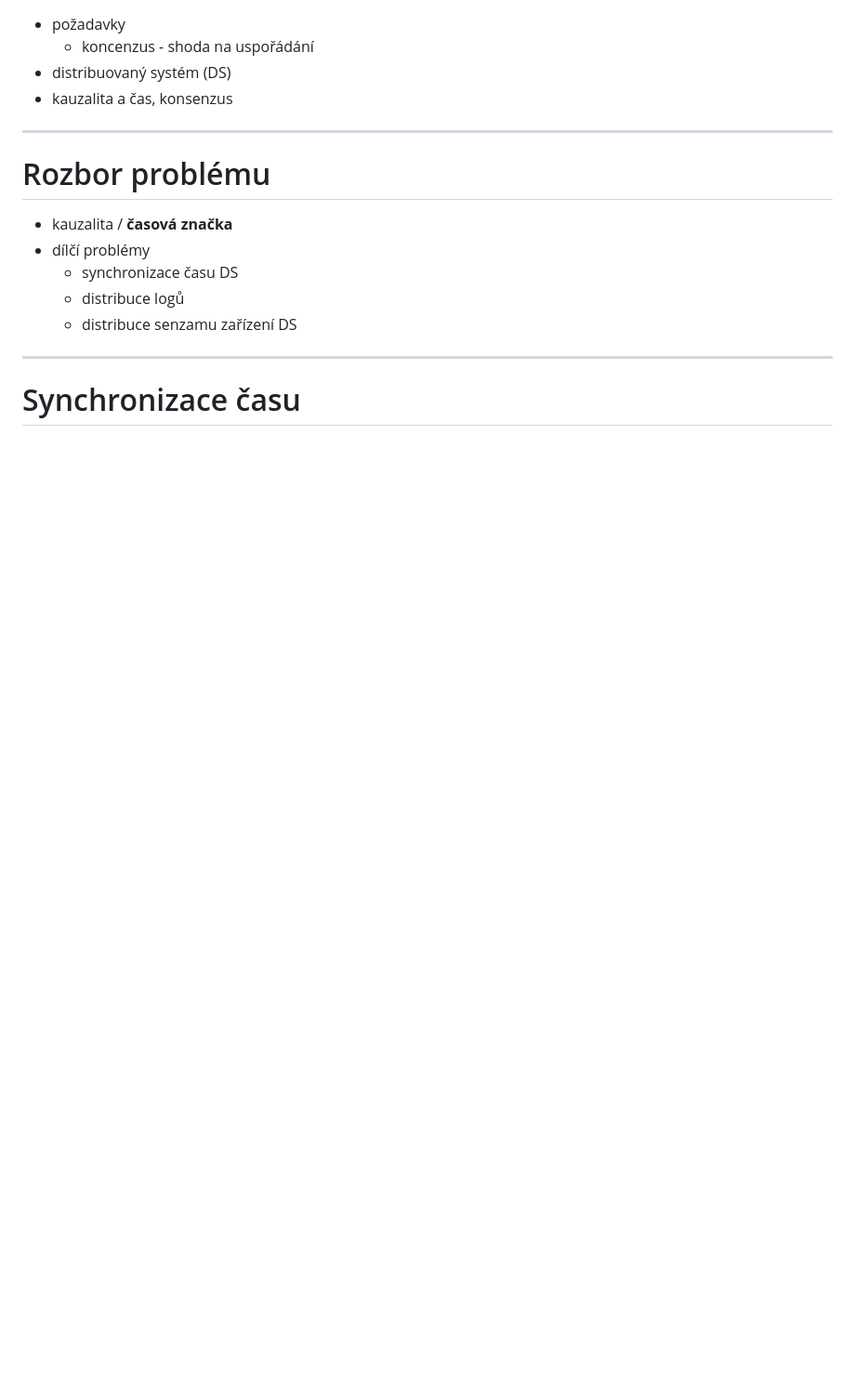
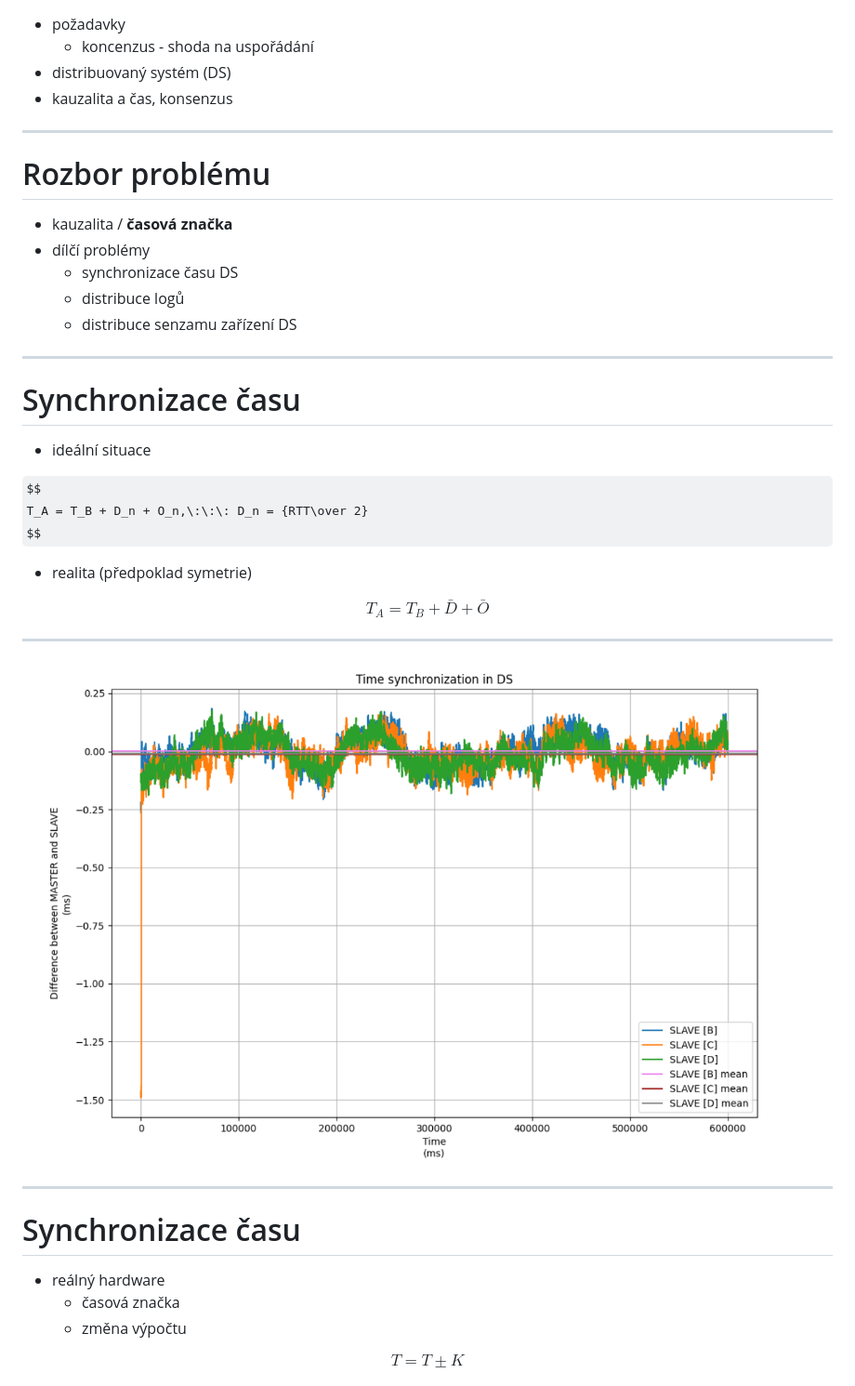
Before and after one commit to petrkucerak/rafting-button, a Markdown page: slideshow/slideshow.md, the part around the change printed below. Shown: that part at 93% size. GitHub-like rendering; pictures changed too: slideshow/time-simulation.png (added); some formulas as TeX source; blank space fills up the shorter version.

Commit message:
Add algorithm description

```diff
--- a/slideshow/slideshow.md
+++ b/slideshow/slideshow.md
@@ -174,3 +174,32 @@ size: 4:3
 ---
 
 # Synchronizace času
+
+- ideální situace
+
+$$
+T_A = T_B + D_n + O_n,\:\:\: D_n = {RTT\over 2}
+$$
+
+- realita (předpoklad symetrie)
+
+$$
+T_A = T_B + \bar{D} + \bar{O}
+$$
+
+---
+
+![w:700](time-simulation.png)
+
+---
+
+# Synchronizace času
+
+- reálný hardware
+  - časová značka
+  - změna výpočtu
+
+$$
+T = T \pm K
+$$
+
```
Also changed, not shown: other parts of slideshow/slideshow.md (+13 -0 lines), slideshow/distribution.png (added), slideshow/time-measure.png (added).
